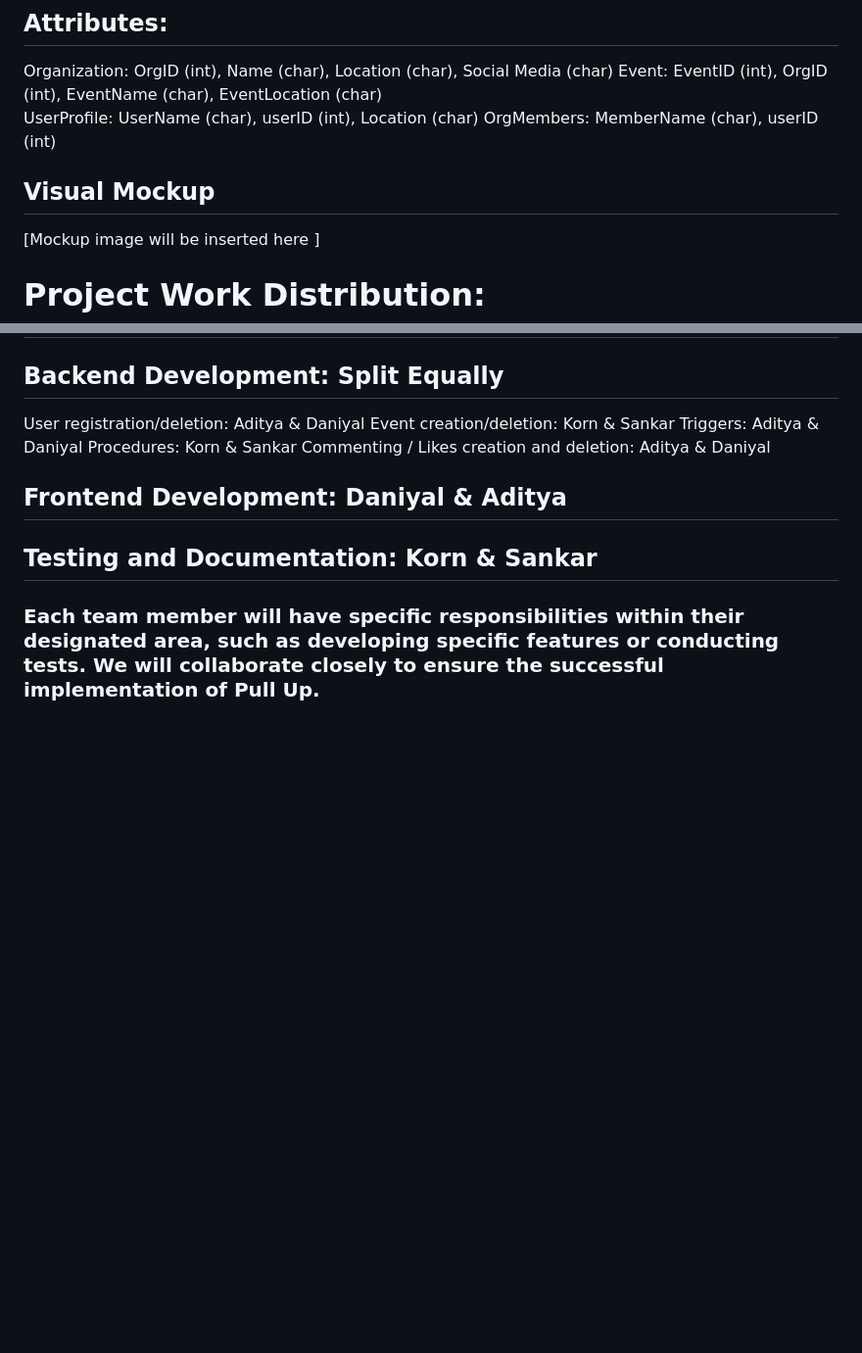
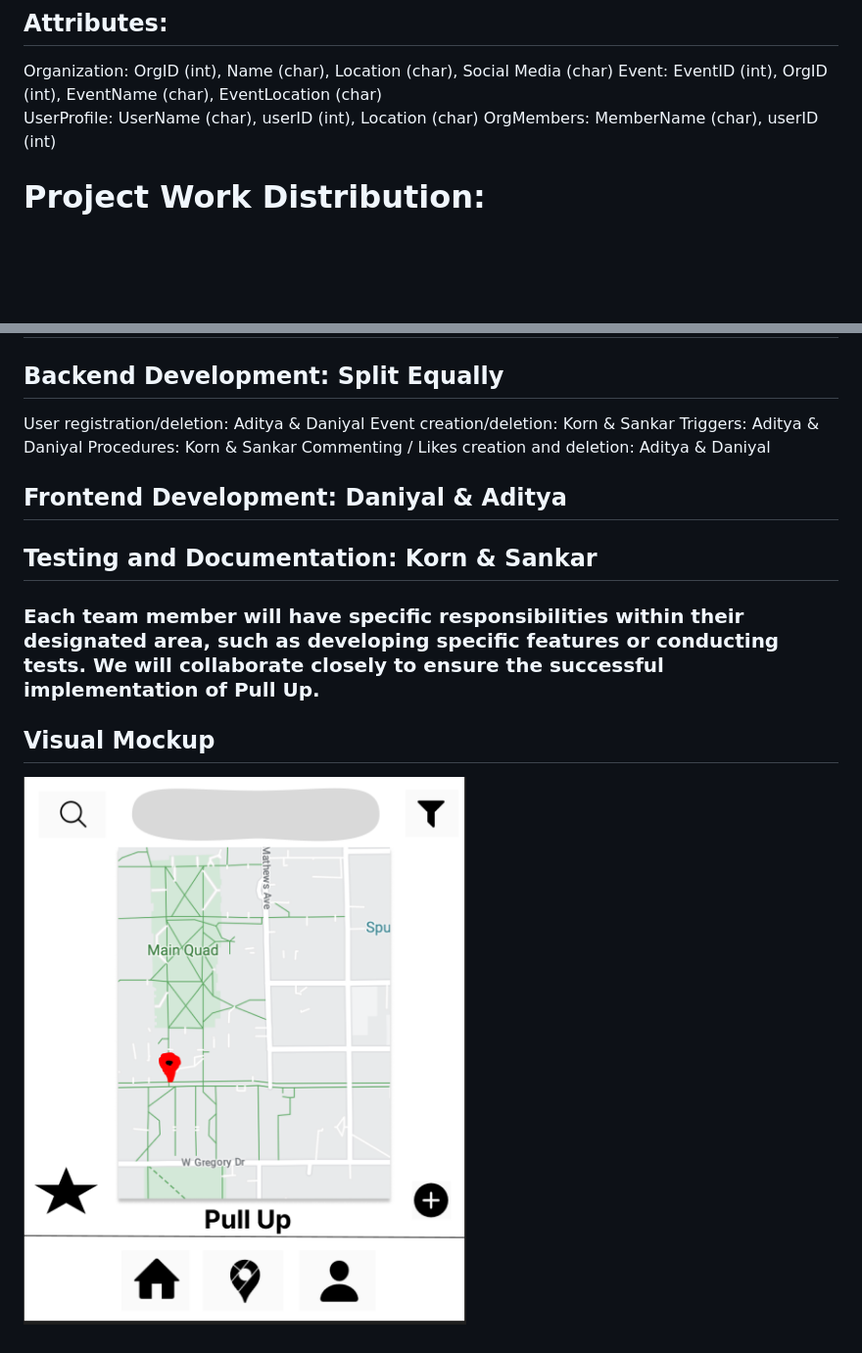
Before and after one commit to cs411-alawini/PullUp, a Markdown page: doc/Project_Proposal.md, 2 parts joined by grey strips. Shown: that part at 98% size. Rendered like a GitHub page; blank space fills up the shorter version.

```diff
--- a/doc/Project_Proposal.md
+++ b/doc/Project_Proposal.md
@@ -47,8 +47,7 @@ In order to enhance our UI, we aspire to create a Map UI that will enable users
  OrgMembers: MemberName (char), userID (int)
 
 
-## Visual Mockup
-[Mockup image will be inserted here ]
+
 
 # Project Work Distribution:
 
@@ -65,3 +64,10 @@ In order to enhance our UI, we aspire to create a Map UI that will enable users
 ## Testing and Documentation: Korn & Sankar
 
 ### Each team member will have specific responsibilities within their designated area, such as developing specific features or conducting tests. We will collaborate closely to ensure the successful implementation of Pull Up.
+
+
+
+## Visual Mockup
+
+
+![plot](./Pull_up_mockup.png)
```
